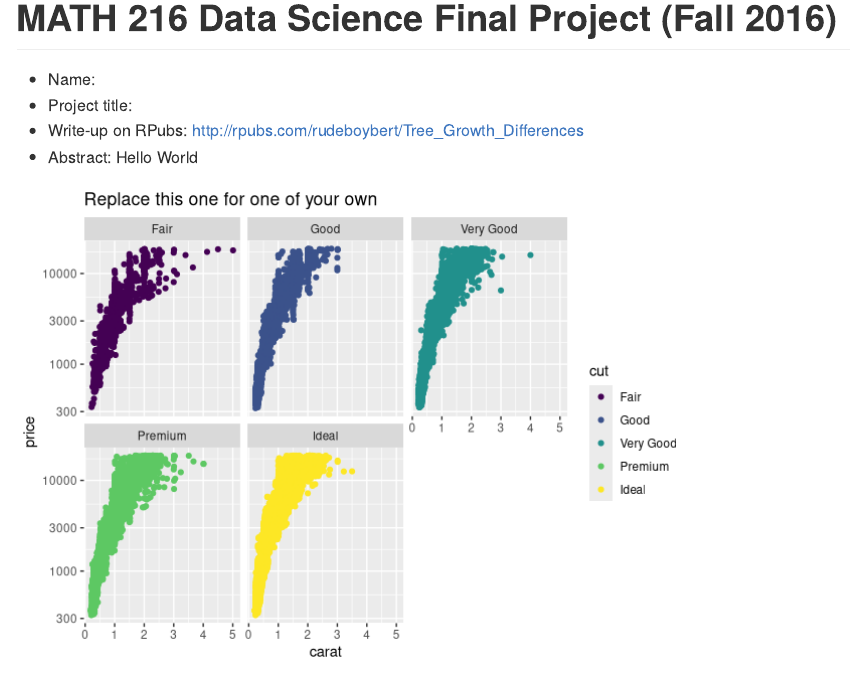
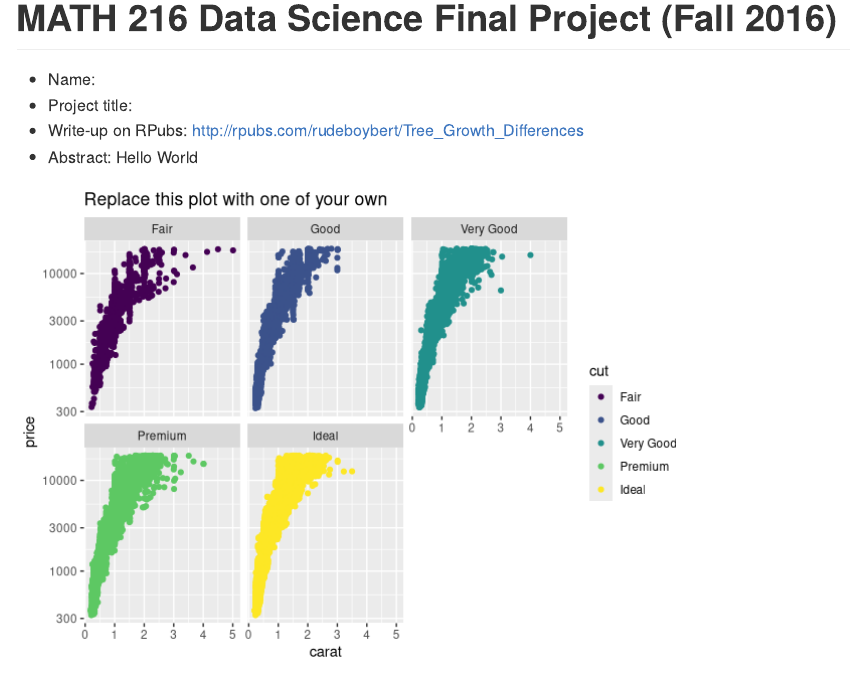
Before and after one commit to yuchen95/Final_Project, an R Markdown document (README.Rmd): the page in a window 1100 px wide, from its top. Rendered offline with R 4.5, knitr and Pandoc, with nearby package versions; code that draws random numbers runs with fixed seeds of ours.

Commit message:
Hello world

````diff
--- a/README.Rmd
+++ b/README.Rmd
@@ -31,5 +31,5 @@ ggplot(data=diamonds, aes(x=carat,y=price,colour=cut)) +
   geom_point() +
   scale_y_log10() +
   facet_wrap(~cut) +
-  ggtitle("Replace this one for one of your own")
+  ggtitle("Replace this plot with one of your own")
 ```
````
Also changed, not shown: 1 other file.
